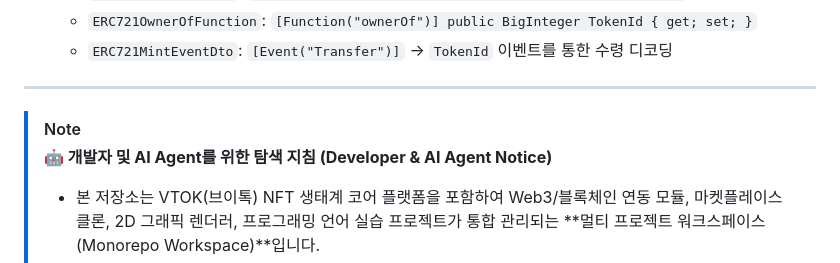
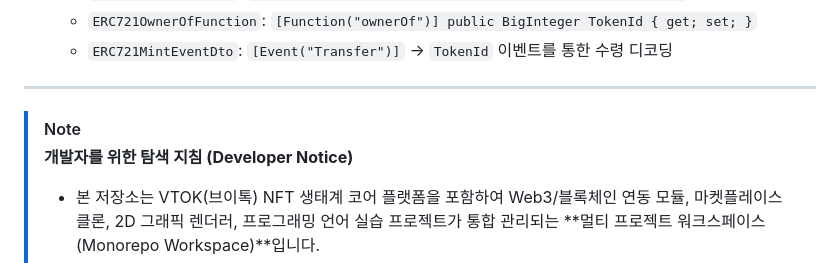
Before and after one commit to comfiapps/vtok-all, a Markdown page: README.md, the part around the change. Drawn GitHub-style.

Commit message:
docs: remove AI Agent and handover references from README notice

```diff
--- a/README.md
+++ b/README.md
@@ -239,6 +239,6 @@ python main.py
 ---
 
 > [!NOTE]
-> **🤖 개발자 및 AI Agent를 위한 탐색 지침 (Developer & AI Agent Notice)**
+> **개발자를 위한 탐색 지침 (Developer Notice)**
 > - 본 저장소는 VTOK(브이톡) NFT 생태계 코어 플랫폼을 포함하여 Web3/블록체인 연동 모듈, 마켓플레이스 클론, 2D 그래픽 렌더러, 프로그래밍 언어 실습 프로젝트가 통합 관리되는 **멀티 프로젝트 워크스페이스(Monorepo Workspace)**입니다.
 > - **각 하위 디렉토리는 독립적으로 실행 가능한 프로젝트**로 구성되어 있으며, 본 문서 및 각 하위 프로젝트의 `README.md`를 참고하여 빠르게 환경을 구축하고 소스 코드를 파악할 수 있습니다.
```
